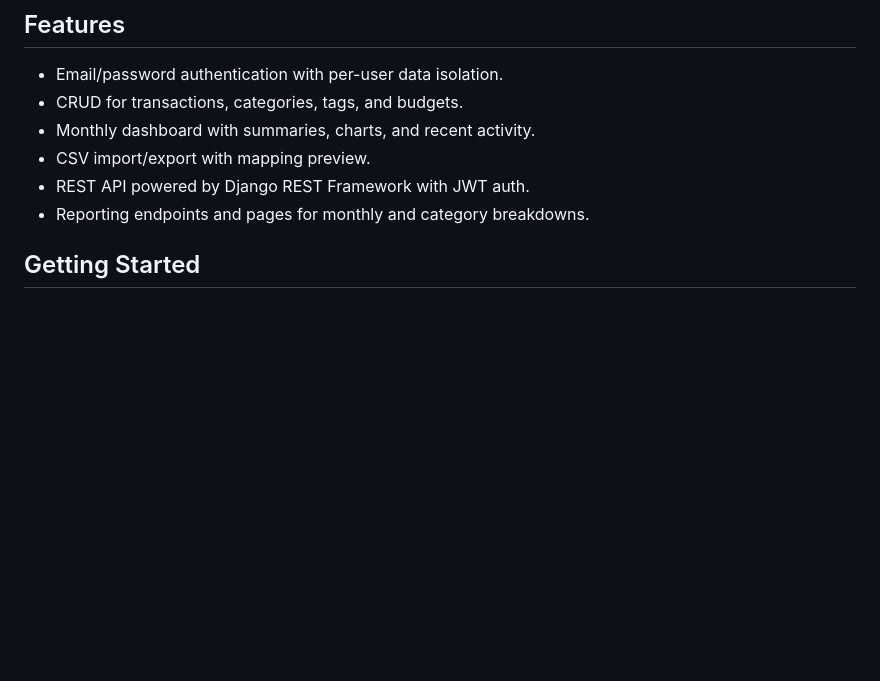
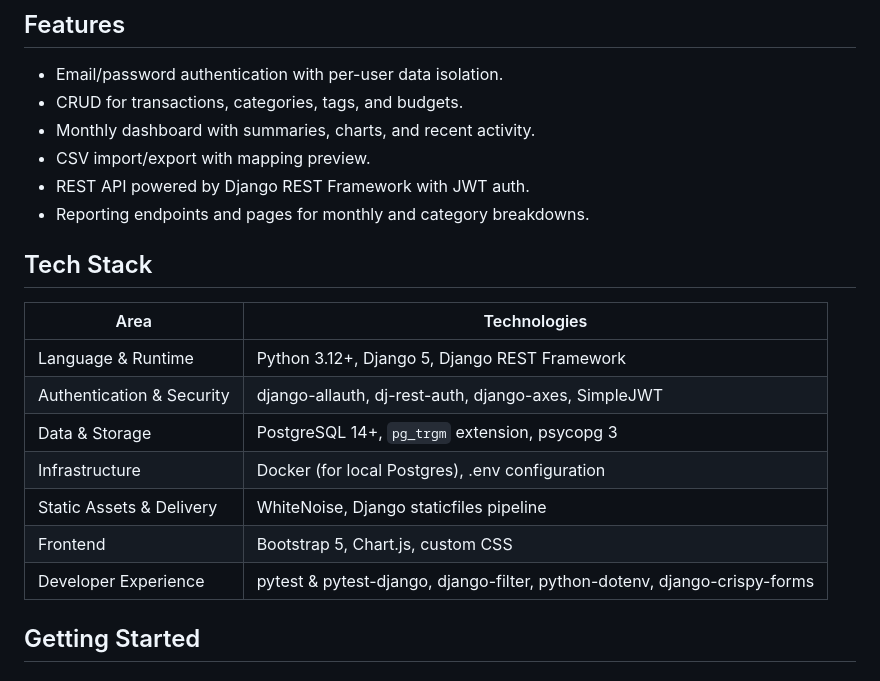
Before and after one commit to JayNightmare/Finance-Dashboard, a Markdown page: README.md, the part around the change. Drawn GitHub-style; blank space fills up the shorter version.

Commit message:
Add Tech Stack section to README

```diff
--- a/README.md
+++ b/README.md
@@ -13,6 +13,19 @@ Privacy-first personal finance tracker built with Django. This project follows t
 - CSV import/export with mapping preview.
 - REST API powered by Django REST Framework with JWT auth.
 - Reporting endpoints and pages for monthly and category breakdowns.
+
+## Tech Stack
+
+| Area | Technologies |
+| --- | --- |
+| Language & Runtime | Python 3.12+, Django 5, Django REST Framework |
+| Authentication & Security | django-allauth, dj-rest-auth, django-axes, SimpleJWT |
+| Data & Storage | PostgreSQL 14+, `pg_trgm` extension, psycopg 3 |
+| Infrastructure | Docker (for local Postgres), .env configuration |
+| Static Assets & Delivery | WhiteNoise, Django staticfiles pipeline |
+| Frontend | Bootstrap 5, Chart.js, custom CSS |
+| Developer Experience | pytest & pytest-django, django-filter, python-dotenv, django-crispy-forms |
+
 
 ## Getting Started
 
```
